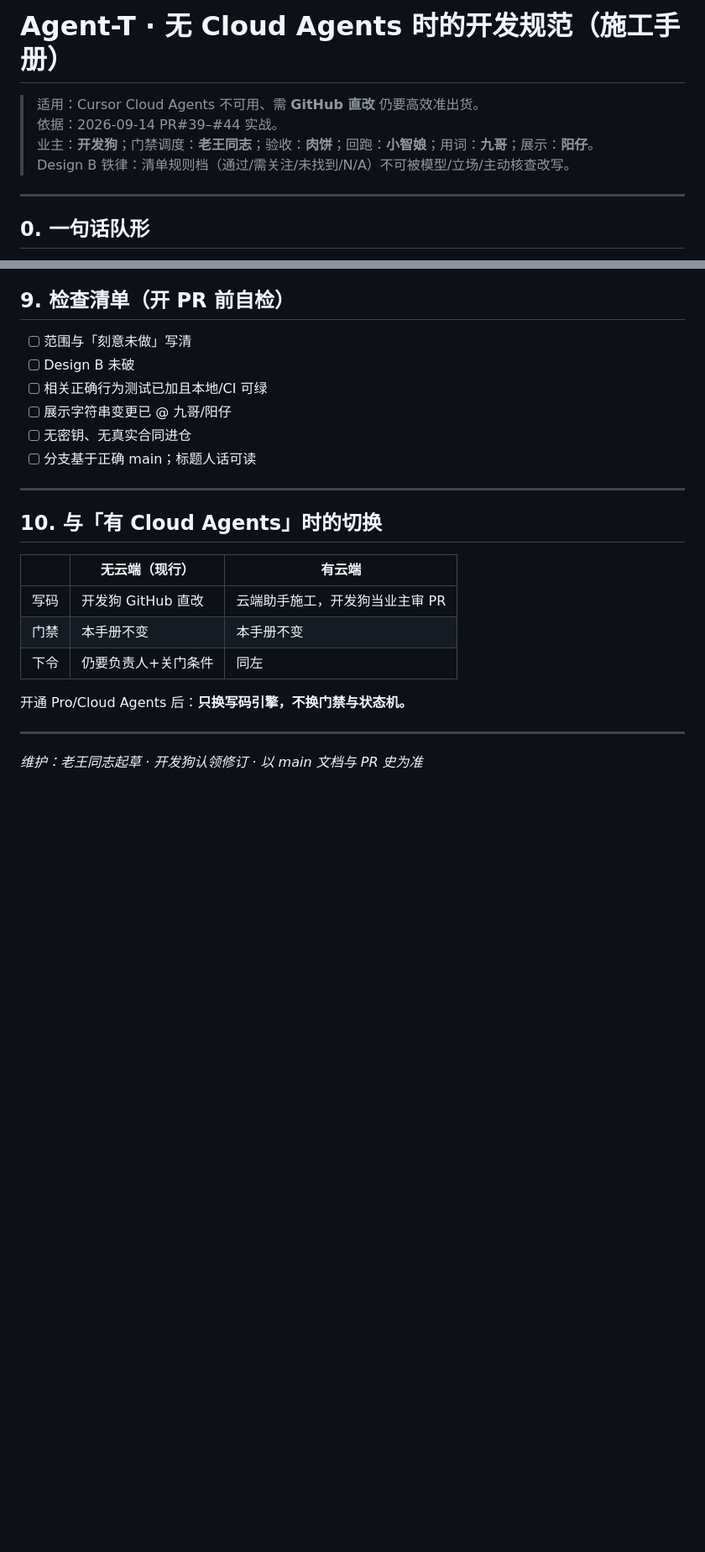
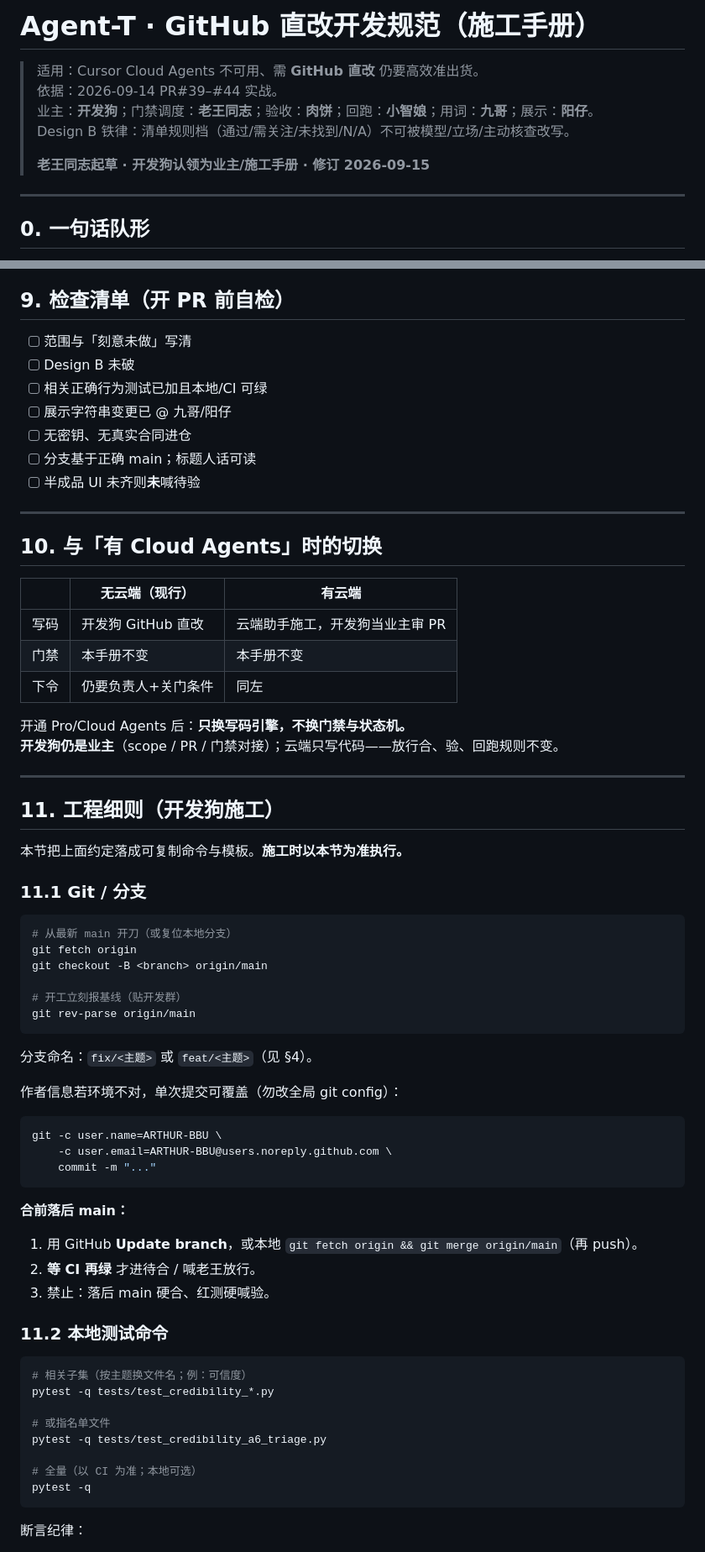
Before and after one commit to ARTHUR-BBU/Agent-T, a Markdown page: docs/dev-playbook-github-direct.md, 2 parts joined by grey strips. Shown at 84% size. Rendered like a GitHub page; blank space fills up the shorter version.

````diff
--- a/docs/dev-playbook-github-direct.md
+++ b/docs/dev-playbook-github-direct.md
@@ -1,9 +1,11 @@
-# Agent-T · 无 Cloud Agents 时的开发规范（施工手册）
+# Agent-T · GitHub 直改开发规范（施工手册）
 
 > 适用：Cursor Cloud Agents 不可用、需 **GitHub 直改** 仍要高效准出货。
 > 依据：2026-09-14 PR#39–#44 实战。
 > 业主：**开发狗**；门禁调度：**老王同志**；验收：**肉饼**；回跑：**小智娘**；用词：**九哥**；展示：**阳仔**。
 > Design B 铁律：清单规则档（通过/需关注/未找到/N/A）不可被模型/立场/主动核查改写。
+>
+> **老王同志起草 · 开发狗认领为业主/施工手册 · 修订 2026-09-15**
 
 ---
 
@@ -165,6 +184,7 @@ CI 绿 → 肉饼验 →（展示变了则九哥/阳仔核）→ 老王合 →
 - [ ] 展示字符串变更已 @ 九哥/阳仔
 - [ ] 无密钥、无真实合同进仓
 - [ ] 分支基于正确 main；标题人话可读
+- [ ] 半成品 UI 未齐则**未**喊待验
 
 ---
 
@@ -177,7 +197,53 @@ CI 绿 → 肉饼验 →（展示变了则九哥/阳仔核）→ 老王合 →
 | 下令 | 仍要负责人+关门条件 | 同左 |
 
 开通 Pro/Cloud Agents 后：**只换写码引擎，不换门禁与状态机。**
+**开发狗仍是业主**（scope / PR / 门禁对接）；云端只写代码——放行合、验、回跑规则不变。
 
 ---
 
-*维护：老王同志起草 · 开发狗认领修订 · 以 main 文档与 PR 史为准*
+## 11. 工程细则（开发狗施工）
+
+本节把上面约定落成可复制命令与模板。**施工时以本节为准执行。**
+
+### 11.1 Git / 分支
+
+```bash
+# 从最新 main 开刀（或复位本地分支）
+git fetch origin
+git checkout -B <branch> origin/main
+
+# 开工立刻报基线（贴开发群）
+git rev-parse origin/main
+```
+
+分支命名：`fix/<主题>` 或 `feat/<主题>`（见 §4）。
+
+作者信息若环境不对，单次提交可覆盖（勿改全局 git config）：
+
+```bash
+git -c user.name=ARTHUR-BBU \
+    -c user.email=ARTHUR-BBU@users.noreply.github.com \
+    commit -m "..."
+```
+
+**合前落后 main：**
+
+1. 用 GitHub **Update branch**，或本地 `git fetch origin && git merge origin/main`（再 push）。
+2. **等 CI 再绿** 才进待合 / 喊老王放行。
+3. 禁止：落后 main 硬合、红测硬喊验。
+
+### 11.2 本地测试命令
+
+```bash
+# 相关子集（按主题换文件名；例：可信度）
+pytest -q tests/test_credibility_*.py
+
+# 或指名单文件
+pytest -q tests/test_credibility_a6_triage.py
+
+# 全量（以 CI 为准；本地可选）
+pytest -q
+```
+
+断言纪律：
+
````
Also changed, not shown: other parts of docs/dev-playbook-github-direct.md (+102 -9 lines), README.md (+1 -0 lines).
